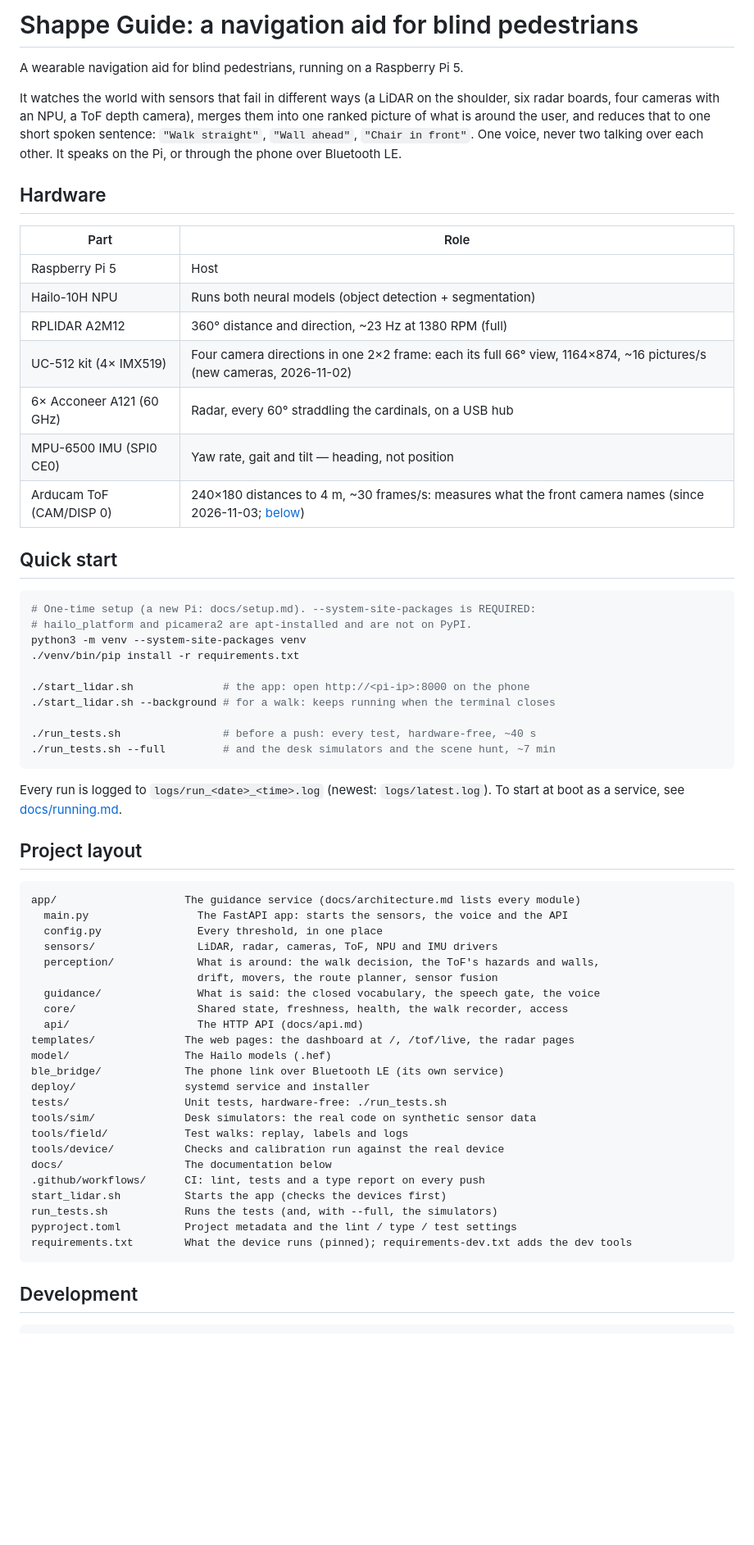
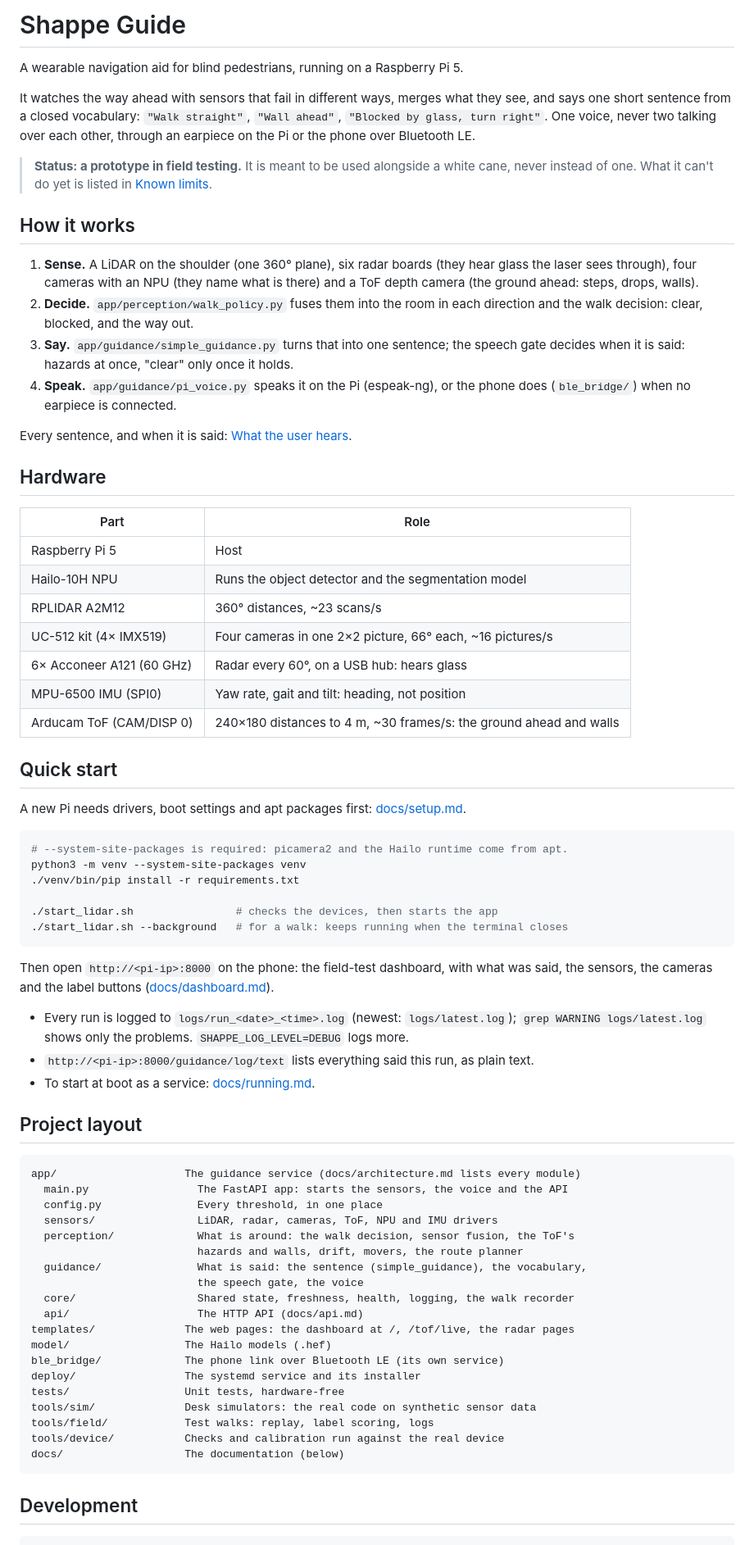
Before and after one commit to rajveertiqo/lidar, a Markdown page: README.md, the part around one of its changes. Shown at 82% size. GitHub-like rendering; blank space fills up the shorter version.

Commit message:
Refine README: status note, how it works, quick start, updated layout and development rules

````diff
--- a/README.md
+++ b/README.md
@@ -1,42 +1,61 @@
-# Shappe Guide: a navigation aid for blind pedestrians
+# Shappe Guide
 
 A wearable navigation aid for blind pedestrians, running on a Raspberry Pi 5.
 
-It watches the world with sensors that fail in different ways (a LiDAR on the shoulder, six
-radar boards, four cameras with an NPU, a ToF depth camera), merges them into one ranked
-picture of what is around the user, and reduces that to one short spoken sentence:
-`"Walk straight"`, `"Wall ahead"`, `"Chair in front"`. One voice, never two talking over each
-other. It speaks on the Pi, or through the phone over Bluetooth LE.
+It watches the way ahead with sensors that fail in different ways, merges what they see, and
+says one short sentence from a closed vocabulary: `"Walk straight"`, `"Wall ahead"`,
+`"Blocked by glass, turn right"`. One voice, never two talking over each other, through an
+earpiece on the Pi or the phone over Bluetooth LE.
+
+> **Status: a prototype in field testing.** It is meant to be used alongside a white cane,
+> never instead of one. What it can't do yet is listed in [Known limits](docs/known-limits.md).
+
+## How it works
+
+1. **Sense.** A LiDAR on the shoulder (one 360° plane), six radar boards (they hear glass the
+   laser sees through), four cameras with an NPU (they name what is there) and a ToF depth
+   camera (the ground ahead: steps, drops, walls).
+2. **Decide.** `app/perception/walk_policy.py` fuses them into the room in each direction and
+   the walk decision: clear, blocked, and the way out.
+3. **Say.** `app/guidance/simple_guidance.py` turns that into one sentence; the speech gate
+   decides when it is said: hazards at once, "clear" only once it holds.
+4. **Speak.** `app/guidance/pi_voice.py` speaks it on the Pi (espeak-ng), or the phone does
+   (`ble_bridge/`) when no earpiece is connected.
+
+Every sentence, and when it is said: [What the user hears](docs/what-the-user-hears.md).
 
 ## Hardware
 
-| Part                      | Role                                                      |
-| ------------------------- | --------------------------------------------------------- |
-| Raspberry Pi 5            | Host                                                      |
-| Hailo-10H NPU             | Runs both neural models (object detection + segmentation) |
-| RPLIDAR A2M12             | 360° distance and direction, ~23 Hz at 1380 RPM (full)    |
-| UC-512 kit (4× IMX519)    | Four camera directions in one 2×2 frame: each its full 66° view, 1164×874, ~16 pictures/s (new cameras, 2026-11-02) |
-| 6× Acconeer A121 (60 GHz) | Radar, every 60° straddling the cardinals, on a USB hub  |
-| MPU-6500 IMU (SPI0 CE0)   | Yaw rate, gait and tilt — heading, not position            |
-| Arducam ToF (CAM/DISP 0)  | 240×180 distances to 4 m, ~30 frames/s: measures what the front camera names (since 2026-11-03; [below](docs/running.md#tof-depth-camera--toflive-added-2026-11-03)) |
+| Part                      | Role                                                                 |
+| ------------------------- | -------------------------------------------------------------------- |
+| Raspberry Pi 5            | Host                                                                 |
+| Hailo-10H NPU             | Runs the object detector and the segmentation model                  |
+| RPLIDAR A2M12             | 360° distances, ~23 scans/s                                          |
+| UC-512 kit (4× IMX519)    | Four cameras in one 2×2 picture, 66° each, ~16 pictures/s            |
+| 6× Acconeer A121 (60 GHz) | Radar every 60°, on a USB hub: hears glass                           |
+| MPU-6500 IMU (SPI0)       | Yaw rate, gait and tilt: heading, not position                      |
+| Arducam ToF (CAM/DISP 0)  | 240×180 distances to 4 m, ~30 frames/s: the ground ahead and walls   |
 
 ## Quick start
 
+A new Pi needs drivers, boot settings and apt packages first: [docs/setup.md](docs/setup.md).
+
 ```bash
-# One-time setup (a new Pi: docs/setup.md). --system-site-packages is REQUIRED:
-# hailo_platform and picamera2 are apt-installed and are not on PyPI.
+# --system-site-packages is required: picamera2 and the Hailo runtime come from apt.
 python3 -m venv --system-site-packages venv
 ./venv/bin/pip install -r requirements.txt
 
-./start_lidar.sh              # the app: open http://<pi-ip>:8000 on the phone
-./start_lidar.sh --background # for a walk: keeps running when the terminal closes
-
-./run_tests.sh                # before a push: every test, hardware-free, ~40 s
-./run_tests.sh --full         # and the desk simulators and the scene hunt, ~7 min
+./start_lidar.sh                # checks the devices, then starts the app
+./start_lidar.sh --background   # for a walk: keeps running when the terminal closes
 ```
 
-Every run is logged to `logs/run_<date>_<time>.log` (newest: `logs/latest.log`). To start
-at boot as a service, see [docs/running.md](docs/running.md).
+Then open `http://<pi-ip>:8000` on the phone: the field-test dashboard, with what was said, the
+sensors, the cameras and the label buttons ([docs/dashboard.md](docs/dashboard.md)).
+
+- Every run is logged to `logs/run_<date>_<time>.log` (newest: `logs/latest.log`);
+  `grep WARNING logs/latest.log` shows only the problems. `SHAPPE_LOG_LEVEL=DEBUG` logs more.
+- `http://<pi-ip>:8000/guidance/log/text` lists everything said this run, as plain text.
+- To start at boot as a service: [docs/running.md](docs/running.md).
 
 ## Project layout
 
@@ -45,25 +64,21 @@ app/                    The guidance service (docs/architecture.md lists every m
   main.py                 The FastAPI app: starts the sensors, the voice and the API
   config.py               Every threshold, in one place
   sensors/                LiDAR, radar, cameras, ToF, NPU and IMU drivers
-  perception/             What is around: the walk decision, the ToF's hazards and walls,
-                          drift, movers, the route planner, sensor fusion
-  guidance/               What is said: the closed vocabulary, the speech gate, the voice
-  core/                   Shared state, freshness, health, the walk recorder, access
+  perception/             What is around: the walk decision, sensor fusion, the ToF's
+                          hazards and walls, drift, movers, the route planner
+  guidance/               What is said: the sentence (simple_guidance), the vocabulary,
+                          the speech gate, the voice
+  core/                   Shared state, freshness, health, logging, the walk recorder
   api/                    The HTTP API (docs/api.md)
 templates/              The web pages: the dashboard at /, /tof/live, the radar pages
 model/                  The Hailo models (.hef)
 ble_bridge/             The phone link over Bluetooth LE (its own service)
-deploy/                 systemd service and installer
-tests/                  Unit tests, hardware-free: ./run_tests.sh
+deploy/                 The systemd service and its installer
+tests/                  Unit tests, hardware-free
 tools/sim/              Desk simulators: the real code on synthetic sensor data
-tools/field/            Test walks: replay, labels and logs
+tools/field/            Test walks: replay, label scoring, logs
 tools/device/           Checks and calibration run against the real device
-docs/                   The documentation below
-.github/workflows/      CI: lint, tests and a type report on every push
-start_lidar.sh          Starts the app (checks the devices first)
-run_tests.sh            Runs the tests (and, with --full, the simulators)
-pyproject.toml          Project metadata and the lint / type / test settings
-requirements.txt        What the device runs (pinned); requirements-dev.txt adds the dev tools
+docs/                   The documentation (below)
 ```
 
 ## Development
````
Also changed, not shown: other parts of README.md (+19 -9 lines).
